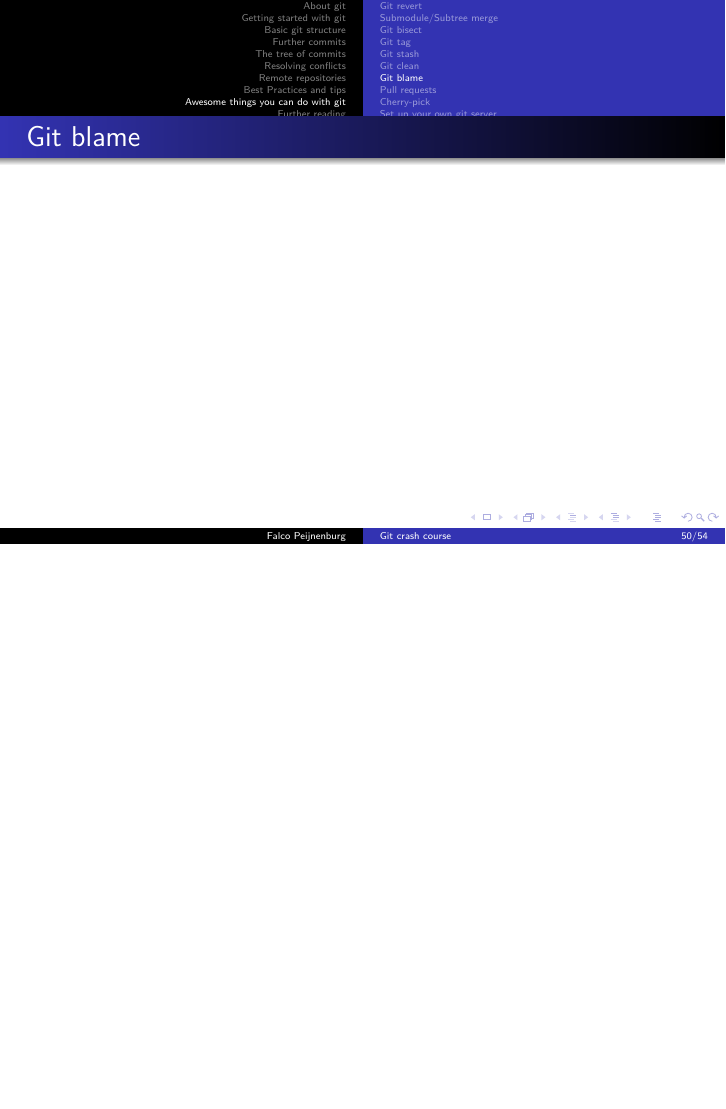
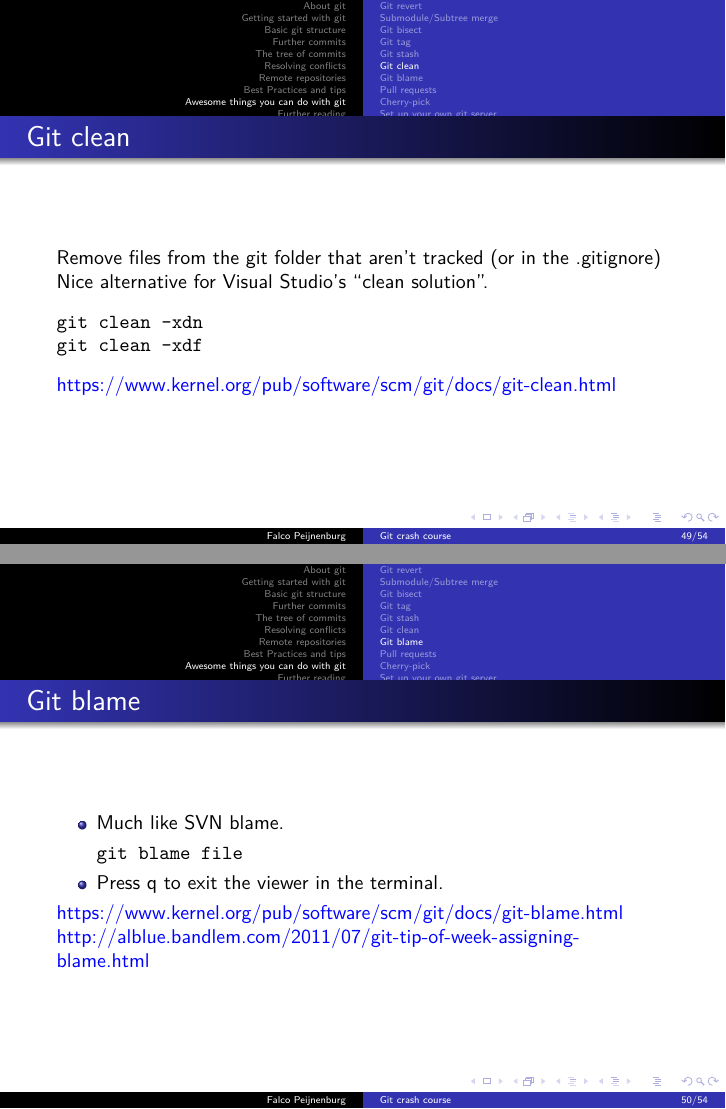
Before and after one commit to FPtje/GitCourse, LaTeX slides (presentation/gitcourse.tex): page 62 of 66 before the commit and pages 61 and 62 of 66 after it, the two joined at a grey line, the shorter picture padded with empty space. Compiled offline with pdfLaTeX.

Commit message:
Git clean and git blame

```diff
--- a/presentation/gitcourse.tex
+++ b/presentation/gitcourse.tex
@@ -600,12 +600,25 @@ Store your work for later \\
 \end{frame}
 
 \subsection{Git clean}
-\begin{frame}{Git clean}
-
+\begin{frame}[fragile]{Git clean}
+Remove files from the git folder that aren't tracked (or in the .gitignore) \\
+Nice alternative for Visual Studio's ``clean solution''. \\
+\begin{verbatim}
+git clean -xdn
+git clean -xdf
+\end{verbatim}
+\href{https://www.kernel.org/pub/software/scm/git/docs/git-clean.html}{\color{blue}https://www.kernel.org/pub/software/scm/git/docs/git-clean.html}
 \end{frame}
 
 \subsection{Git blame}
-\begin{frame}{Git blame}
+\begin{frame}[fragile]{Git blame}
+\begin{itemize}
+\item Much like SVN blame.
+\begin{verbatim}git blame file\end{verbatim}
+\item Press q to exit the viewer in the terminal.
+\end{itemize}
+\href{https://www.kernel.org/pub/software/scm/git/docs/git-blame.html}{\color{blue}https://www.kernel.org/pub/software/scm/git/docs/git-blame.html}
+\href{http://alblue.bandlem.com/2011/07/git-tip-of-week-assigning-blame.html}{\color{blue}http://alblue.bandlem.com/2011/07/git-tip-of-week-assigning-blame.html}
 
 \end{frame}
 
```
